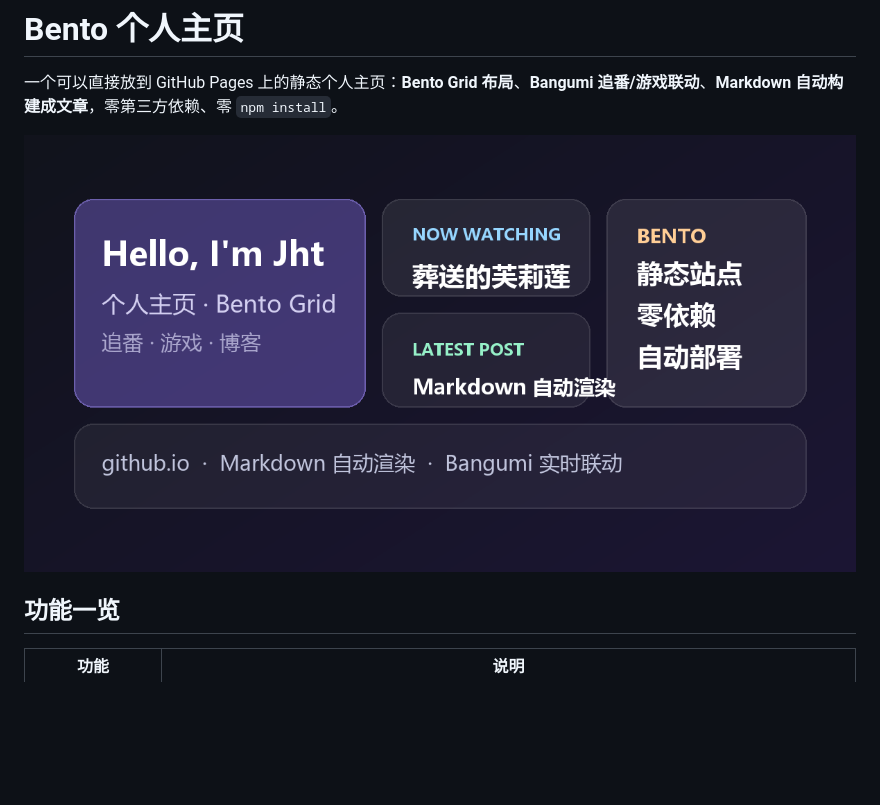
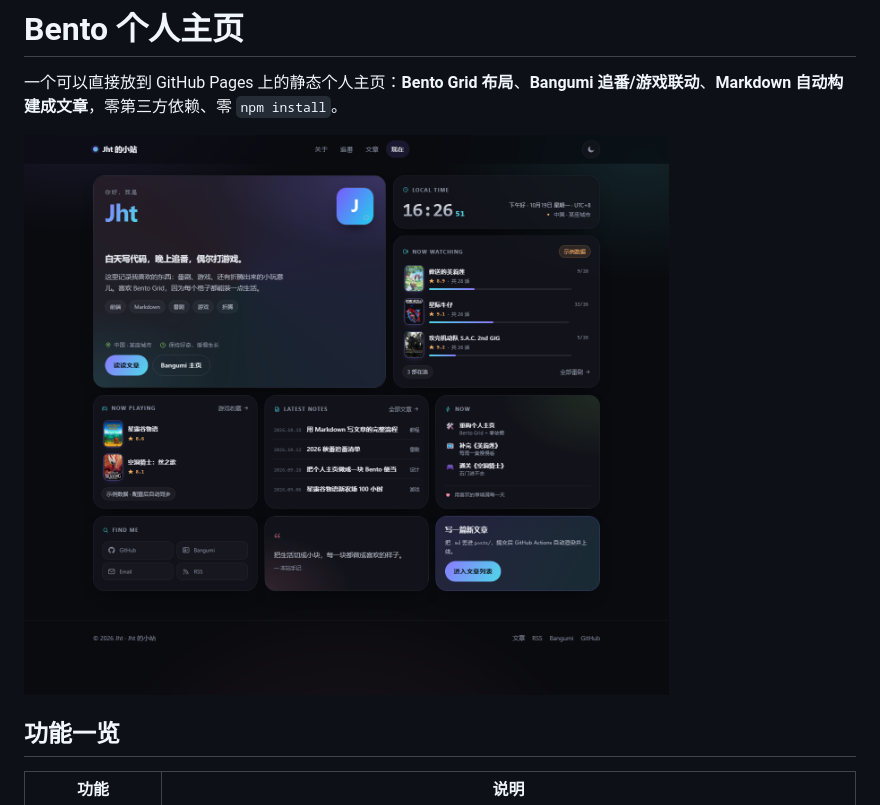
Before and after one commit to jijijitian/jijijitian.github.io, a Markdown page: README.md, the part around the change. Drawn GitHub-style; pictures changed too: assets/img/preview.png (added); blank space fills up the shorter version.

Commit message:
docs: 补充预览图、部署配置与使用说明

```diff
--- a/README.md
+++ b/README.md
@@ -2,7 +2,7 @@
 
 一个可以直接放到 GitHub Pages 上的静态个人主页：**Bento Grid 布局**、**Bangumi 追番/游戏联动**、**Markdown 自动构建成文章**，零第三方依赖、零 `npm install`。
 
-![首页预览](assets/img/og-cover.png)
+![首页预览](assets/img/preview.png)
 
 ## 功能一览
 
```
Also changed, not shown: 2 other files.
